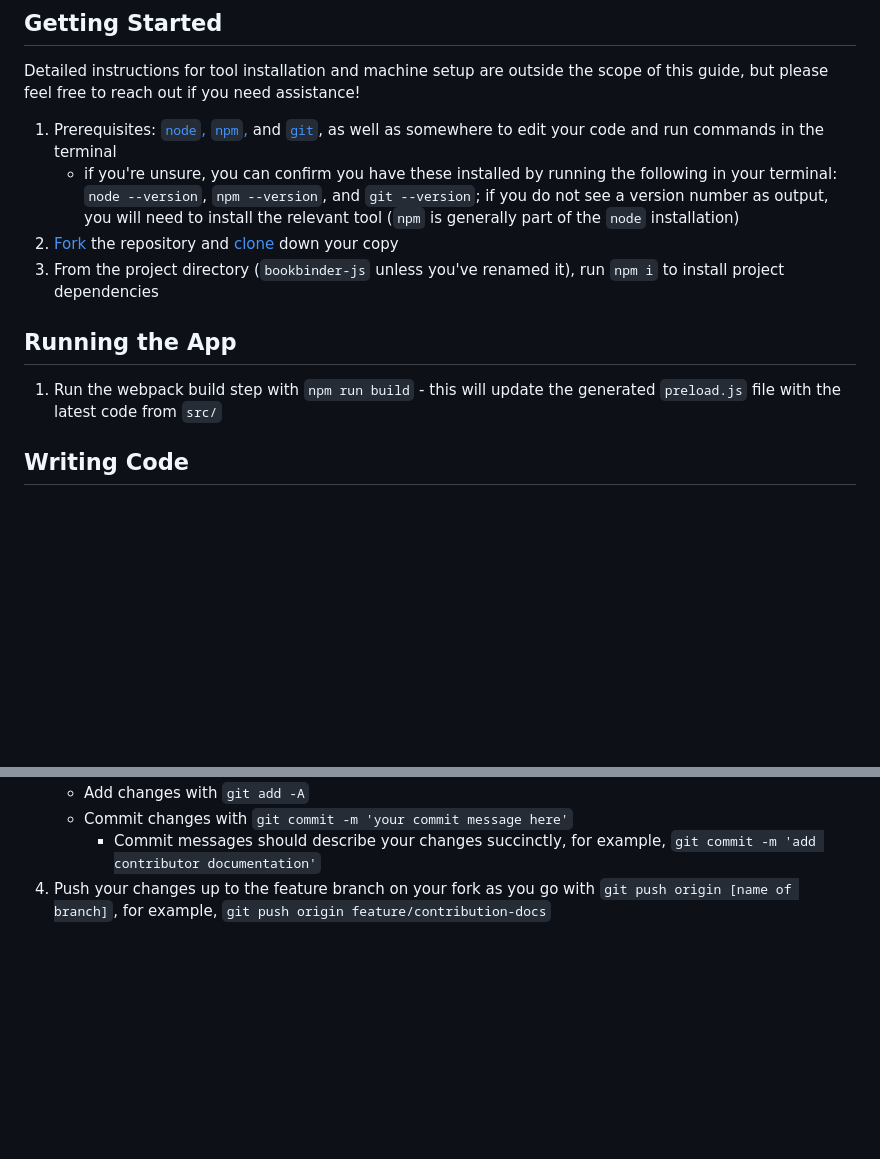
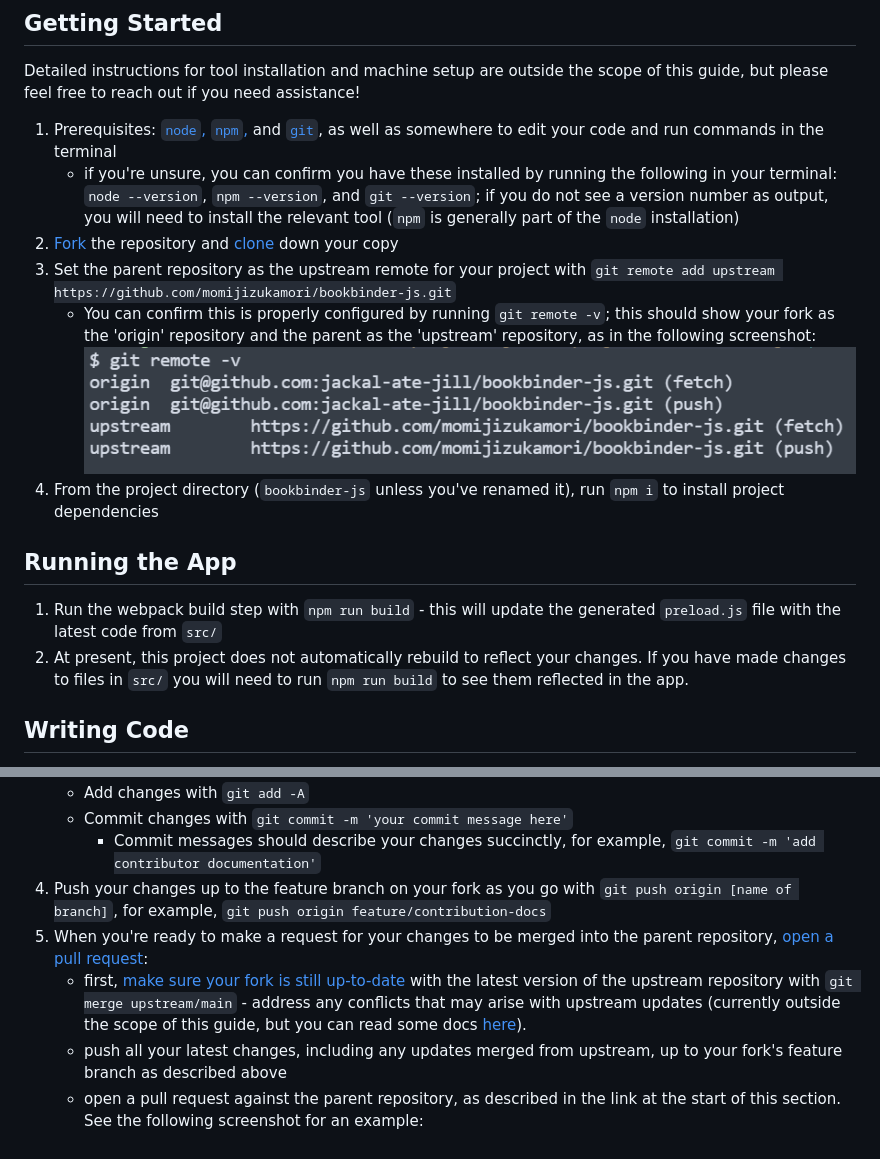
Before and after one commit to momijizukamori/bookbinder-js, a Markdown page: CONTRIBUTING.md, 2 parts joined by grey strips. Rendered like a GitHub page; pictures changed too: docs/upstream-remote-example.png (added); blank space fills up the shorter version.

Commit message:
continue contribution guide

```diff
--- a/CONTRIBUTING.md
+++ b/CONTRIBUTING.md
@@ -5,10 +5,14 @@ Detailed instructions for tool installation and machine setup are outside the sc
 1. Prerequisites: [`node`, `npm`,](https://nodejs.org/en/download/) and [`git`](https://docs.github.com/en/get-started/quickstart/set-up-git), as well as somewhere to edit your code and run commands in the terminal
 	- if you're unsure, you can confirm you have these installed by running the following in your terminal: `node --version`, `npm --version`, and `git --version`; if you do not see a version number as output, you will need to install the relevant tool (`npm` is generally part of the `node` installation)
 1. [Fork](https://docs.github.com/en/get-started/quickstart/fork-a-repo) the repository and [clone](https://docs.github.com/en/get-started/quickstart/fork-a-repo#cloning-your-forked-repository) down your copy
+1. Set the parent repository as the upstream remote for your project with `git remote add upstream https://github.com/momijizukamori/bookbinder-js.git`
+	- You can confirm this is properly configured by running `git remote -v`; this should show your fork as the 'origin' repository and the parent as the 'upstream' repository, as in the following screenshot:
+	!["upstream remote example"](./docs/upstream-remote-example.png)
 1. From the project directory (`bookbinder-js` unless you've renamed it), run `npm i` to install project dependencies
 
 ## Running the App
 1. Run the webpack build step with `npm run build` - this will update the generated `preload.js` file with the latest code from `src/`
+1. At present, this project does not automatically rebuild to reflect your changes. If you have made changes to files in `src/` you will need to run `npm run build` to see them reflected in the app.
 
 ## Writing Code
 1. If you are not acquainted with `git`, see general setup and practices [in GitHub's docs](https://docs.github.com/en/get-started/quickstart/set-up-git). As mentioned above, a detailed Git tutorial is outside the scope of this guide, but feel free to reach out for assistance if you'd like to contribute but aren't sure how to get started.
@@ -18,3 +22,7 @@ Detailed instructions for tool installation and machine setup are outside the sc
 	- Commit changes with `git commit -m 'your commit message here'`
 		- Commit messages should describe your changes succinctly, for example, `git commit -m 'add contributor documentation'`
 1. Push your changes up to the feature branch on your fork as you go with `git push origin [name of branch]`, for example, `git push origin feature/contribution-docs`
+1. When you're ready to make a request for your changes to be merged into the parent repository, [open a pull request]():
+	- first, [make sure your fork is still up-to-date](https://docs.github.com/en/pull-requests/collaborating-with-pull-requests/working-with-forks/syncing-a-fork#syncing-a-fork-from-the-command-line) with the latest version of the upstream repository with `git merge upstream/main` - address any conflicts that may arise with upstream updates (currently outside the scope of this guide, but you can read some docs [here](https://docs.github.com/en/pull-requests/collaborating-with-pull-requests/addressing-merge-conflicts/about-merge-conflicts)).
+	- push all your latest changes, including any updates merged from upstream, up to your fork's feature branch as described above
+	- open a pull request against the parent repository, as described in the link at the start of this section. See the following screenshot for an example:
```
